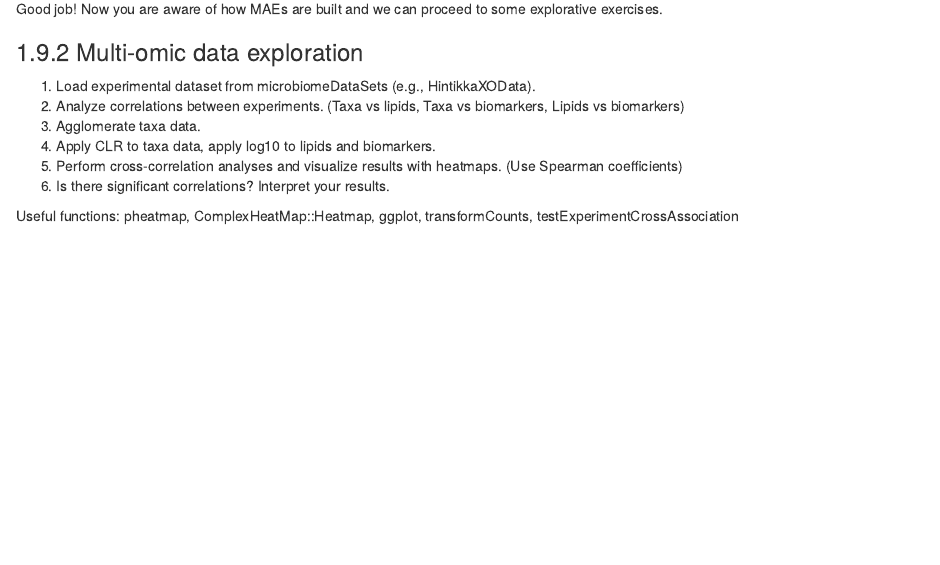
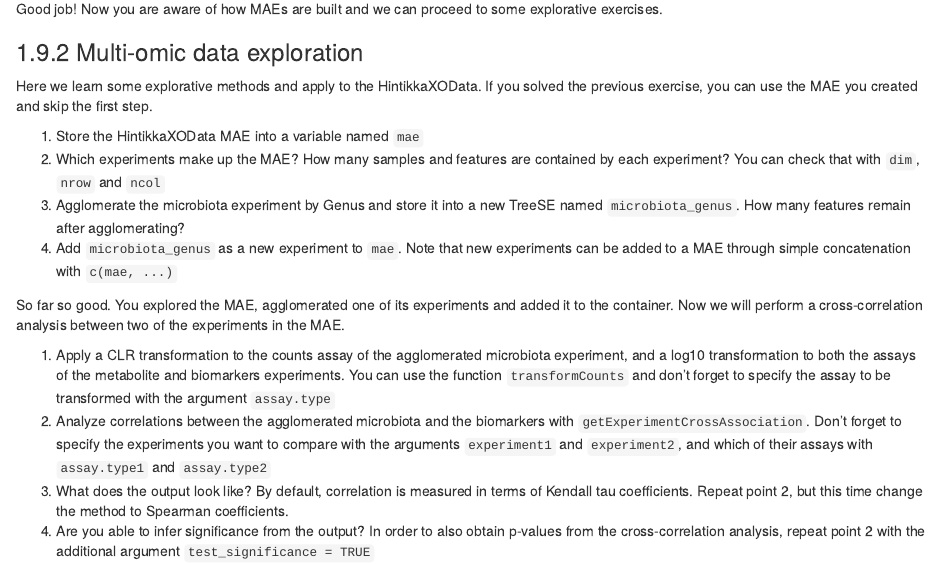
Before and after one commit to microbiome/OMA, an R Markdown document (98_exercises.Rmd): the page in a window 1100 px wide, from 5720 px down. Rendered offline with R 4.5, knitr and Pandoc, with nearby package versions; drawn as R Markdown's standard HTML page in place of the format the file asks for.

Commit message:
Expand mae exploration exercise

```diff
--- a/98_exercises.Rmd
+++ b/98_exercises.Rmd
@@ -327,14 +327,36 @@ from the files you created. Make sure you know their names and location!
 Good job! Now you are aware of how MAEs are built and we can proceed to some
 explorative exercises.
 
-
 ### Multi-omic data exploration
 
-1. Load experimental dataset from microbiomeDataSets (e.g., HintikkaXOData).
-2. Analyze correlations between experiments. (Taxa vs lipids, Taxa vs biomarkers, Lipids vs biomarkers)
-3. Agglomerate taxa data.
-4. Apply CLR to taxa data, apply log10 to lipids and biomarkers.
-5. Perform cross-correlation analyses and visualize results with heatmaps. (Use Spearman coefficients)
-6. Is there significant correlations? Interpret your results.
+Here we learn some explorative methods and apply to the HintikkaXOData. If you
+solved the previous exercise, you can use the MAE you created and skip the first
+step.
 
-Useful functions: pheatmap, ComplexHeatMap::Heatmap, ggplot, transformCounts, testExperimentCrossAssociation
+1. Store the HintikkaXOData MAE into a variable named `mae`
+2. Which experiments make up the MAE? How many samples and features are contained
+   by each experiment? You can check that with `dim`, `nrow` and `ncol`
+3. Agglomerate the microbiota experiment by Genus and store it into a new TreeSE
+   named `microbiota_genus`. How many features remain after agglomerating?
+4. Add `microbiota_genus` as a new experiment to `mae`. Note that new experiments
+   can be added to a MAE through simple concatenation with `c(mae, ...)`
+
+So far so good. You explored the MAE, agglomerated one of its experiments and
+added it to the container. Now we will perform a cross-correlation analysis
+between two of the experiments in the MAE.
+
+1. Apply a CLR transformation to the counts assay of the agglomerated microbiota
+   experiment, and a log10 transformation to both the assays of the metabolite
+   and biomarkers experiments. You can use the function `transformCounts` and
+   don't forget to specify the assay to be transformed with the argument
+   `assay.type`
+2. Analyze correlations between the agglomerated microbiota and the biomarkers
+   with `getExperimentCrossAssociation`. Don't forget to specify the experiments
+   you want to compare with the arguments `experiment1` and `experiment2`, and
+   which of their assays with `assay.type1` and `assay.type2`
+3. What does the output look like? By default, correlation is measured in terms
+   of Kendall tau coefficients. Repeat point 2, but this time change the method
+   to Spearman coefficients.
+4. Are you able to infer significance from the output? In order to also obtain
+   p-values from the cross-correlation analysis, repeat point 2 with the
+   additional argument `test_significance = TRUE`
```
Also changed, not shown: 23_multi-assay_analyses.Rmd (+2 -2 lines), 98_exercises.Rmd (12 more changed lines).
